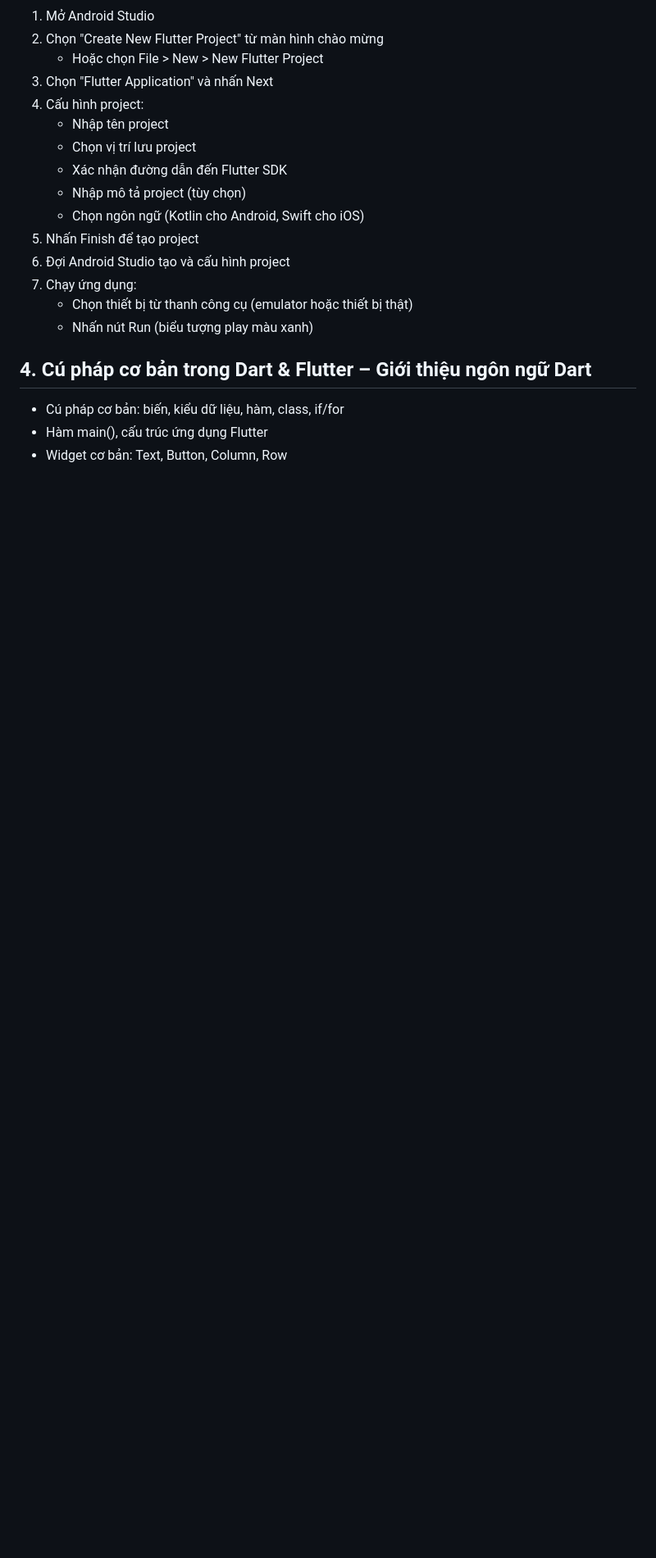
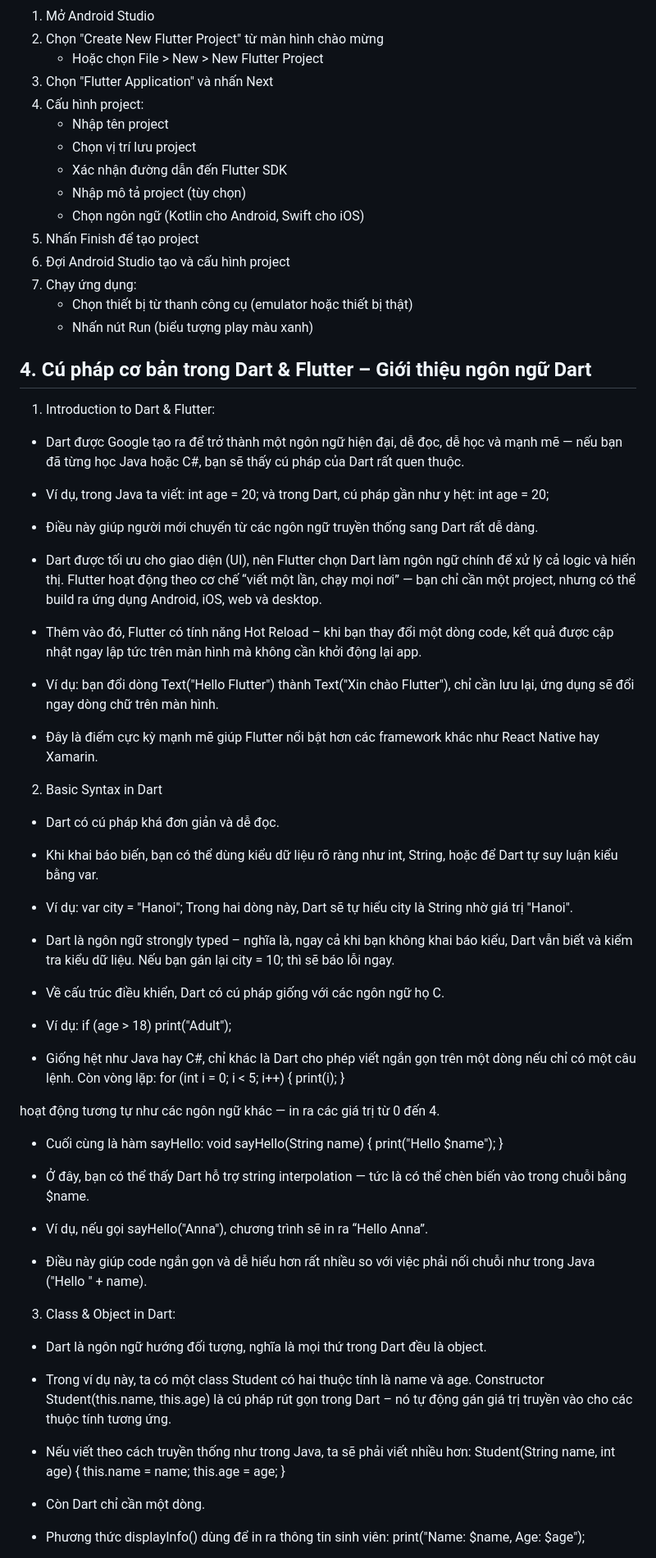
Before and after one commit to anhtu2808/Flutter-Tutorial, a Markdown page: README.md, the part around the change printed below. Shown: that part at 82% size. Drawn GitHub-style; blank space fills up the shorter version.

Commit message:
add Readme Cú pháp cơ bản trong Dart & Flutter – Giới thiệu ngôn ngữ Dart

```diff
--- a/README.md
+++ b/README.md
@@ -265,6 +265,60 @@ Hướng dẫn toàn diện về Flutter - từ cơ bản đến nâng cao
    - Nhấn nút Run (biểu tượng play màu xanh)
 
 ## 4. Cú pháp cơ bản trong Dart & Flutter – Giới thiệu ngôn ngữ Dart
-- Cú pháp cơ bản: biến, kiểu dữ liệu, hàm, class, if/for
-- Hàm main(), cấu trúc ứng dụng Flutter
-- Widget cơ bản: Text, Button, Column, Row
+1. Introduction to Dart & Flutter:
+- Dart được Google tạo ra để trở thành một ngôn ngữ hiện đại, dễ đọc, dễ học và mạnh mẽ — nếu bạn đã từng học Java hoặc C#, bạn sẽ thấy cú pháp của Dart rất quen thuộc.
+
+- Ví dụ, trong Java ta viết:
+int age = 20;
+và trong Dart, cú pháp gần như y hệt:
+int age = 20;
+
+- Điều này giúp người mới chuyển từ các ngôn ngữ truyền thống sang Dart rất dễ dàng.
+
+- Dart được tối ưu cho giao diện (UI), nên Flutter chọn Dart làm ngôn ngữ chính để xử lý cả logic và hiển thị.
+Flutter hoạt động theo cơ chế “viết một lần, chạy mọi nơi” — bạn chỉ cần một project, nhưng có thể build ra ứng dụng Android, iOS, web và desktop.
+
+- Thêm vào đó, Flutter có tính năng Hot Reload – khi bạn thay đổi một dòng code, kết quả được cập nhật ngay lập tức trên màn hình mà không cần khởi động lại app.
+- Ví dụ: bạn đổi dòng Text("Hello Flutter") thành Text("Xin chào Flutter"), chỉ cần lưu lại, ứng dụng sẽ đổi ngay dòng chữ trên màn hình.
+- Đây là điểm cực kỳ mạnh mẽ giúp Flutter nổi bật hơn các framework khác như React Native hay Xamarin.
+
+2. Basic Syntax in Dart
+- Dart có cú pháp khá đơn giản và dễ đọc.
+- Khi khai báo biến, bạn có thể dùng kiểu dữ liệu rõ ràng như int, String, hoặc để Dart tự suy luận kiểu bằng var.
+- Ví dụ:
+var city = "Hanoi";
+Trong hai dòng này, Dart sẽ tự hiểu city là String nhờ giá trị "Hanoi".
+- Dart là ngôn ngữ strongly typed – nghĩa là, ngay cả khi bạn không khai báo kiểu, Dart vẫn biết và kiểm tra kiểu dữ liệu.
+ Nếu bạn gán lại city = 10; thì sẽ báo lỗi ngay.
+- Về cấu trúc điều khiển, Dart có cú pháp giống với các ngôn ngữ họ C.
+- Ví dụ:
+if (age > 18) print("Adult");
+
+- Giống hệt như Java hay C#, chỉ khác là Dart cho phép viết ngắn gọn trên một dòng nếu chỉ có một câu lệnh.
+Còn vòng lặp:
+for (int i = 0; i < 5; i++) {
+  print(i);
+}
+
+hoạt động tương tự như các ngôn ngữ khác — in ra các giá trị từ 0 đến 4.
+- Cuối cùng là hàm sayHello:
+void sayHello(String name) {
+  print("Hello $name");
+}
+
+- Ở đây, bạn có thể thấy Dart hỗ trợ string interpolation — tức là có thể chèn biến vào trong chuỗi bằng $name.
+- Ví dụ, nếu gọi sayHello("Anna"), chương trình sẽ in ra “Hello Anna”.
+- Điều này giúp code ngắn gọn và dễ hiểu hơn rất nhiều so với việc phải nối chuỗi như trong Java ("Hello " + name).
+3. Class & Object in Dart:
+- Dart là ngôn ngữ hướng đối tượng, nghĩa là mọi thứ trong Dart đều là object.
+- Trong ví dụ này, ta có một class Student có hai thuộc tính là name và age.
+ Constructor Student(this.name, this.age) là cú pháp rút gọn trong Dart – nó tự động gán giá trị truyền vào cho các thuộc tính tương ứng.
+- Nếu viết theo cách truyền thống như trong Java, ta sẽ phải viết nhiều hơn:
+Student(String name, int age) {
+  this.name = name;
+  this.age = age;
+}
+- Còn Dart chỉ cần một dòng.
+- Phương thức displayInfo() dùng để in ra thông tin sinh viên:
+print("Name: $name, Age: $age");
+
```
Also changed, not shown: other parts of README.md (+33 -0 lines).
